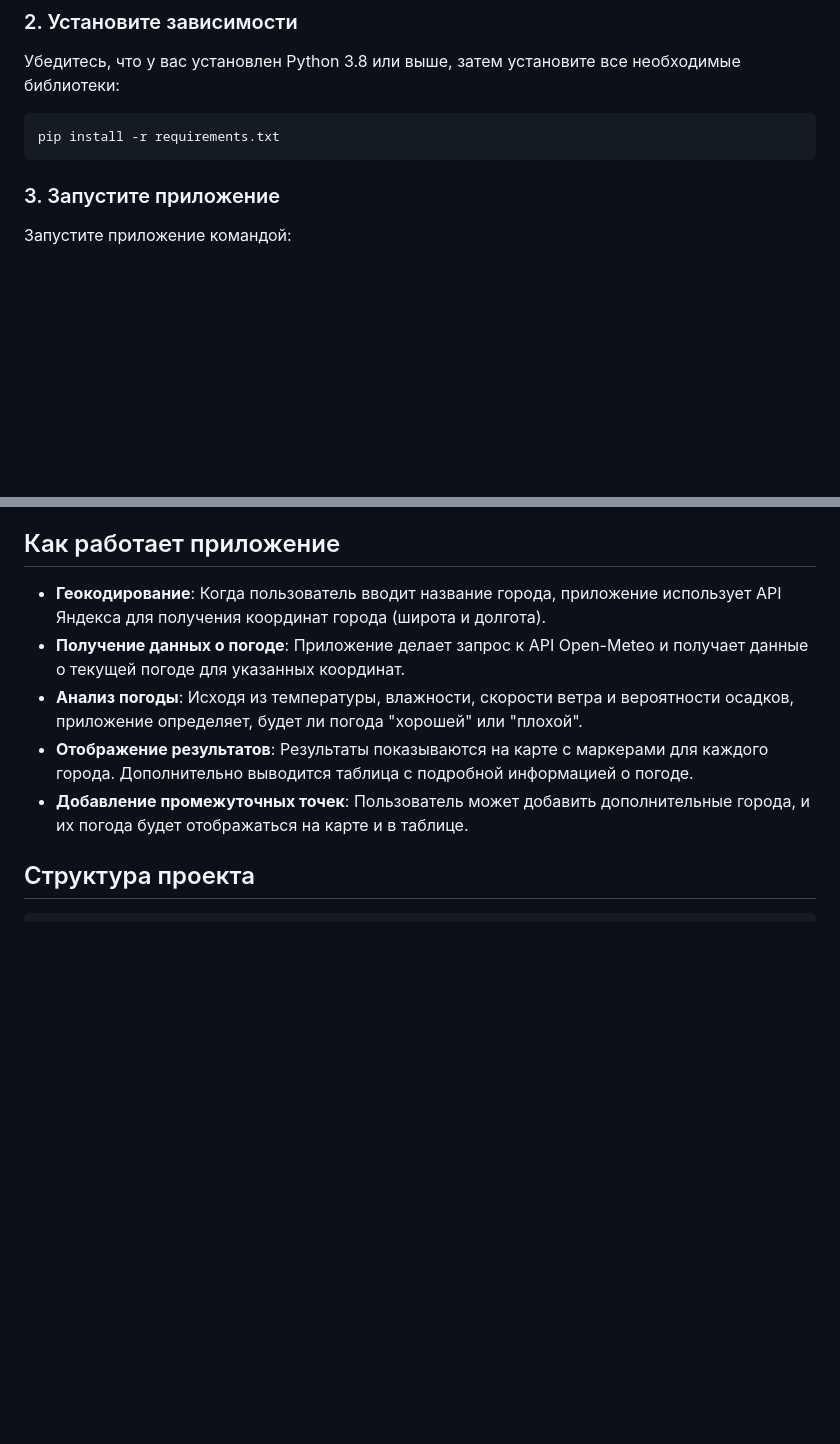
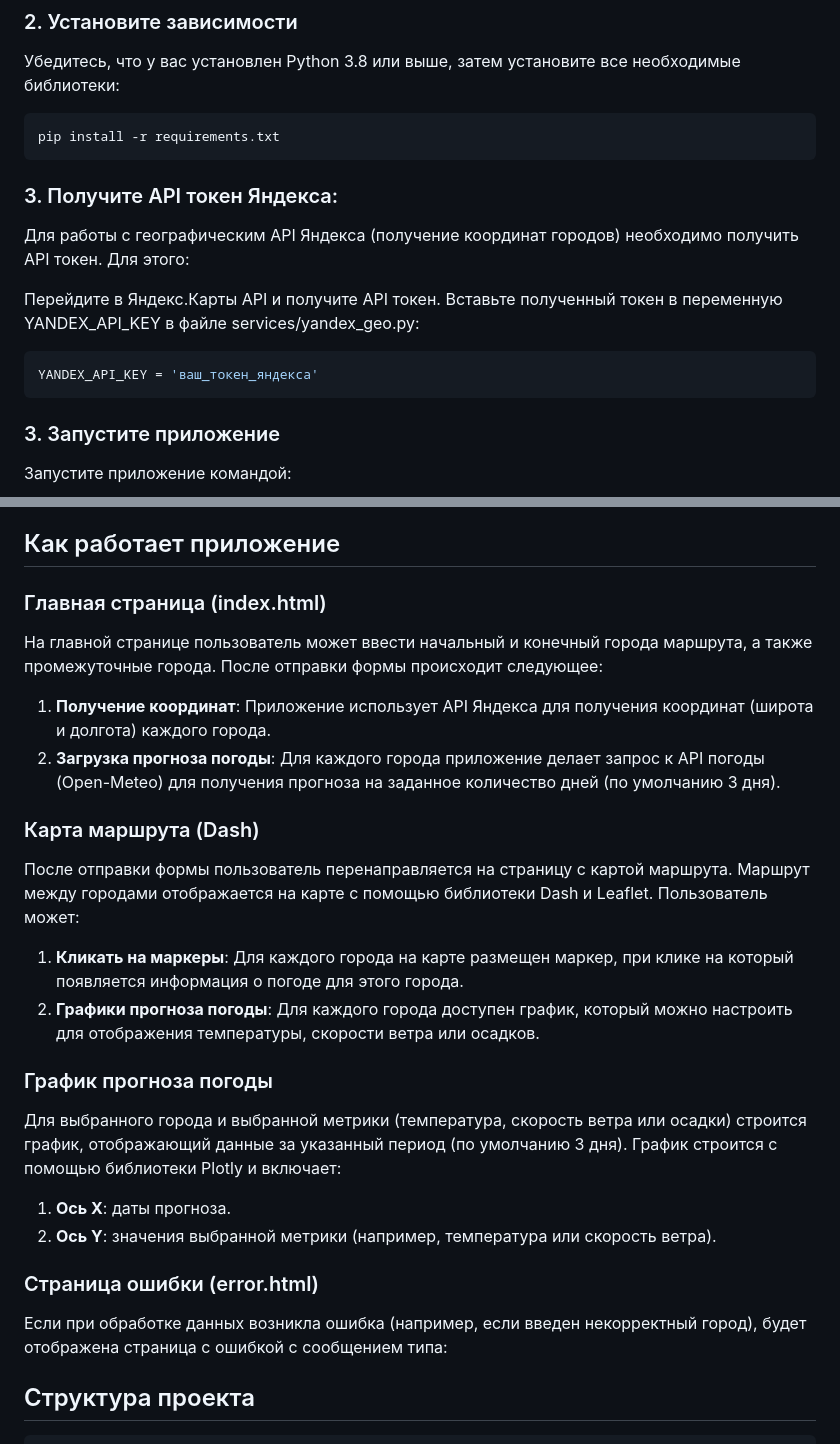
Before and after one commit to affame/suprojectpy, a Markdown page: README.md, 2 parts joined by grey strips. Rendered like a GitHub page; blank space fills up the shorter version.

````diff
--- a/README.md
+++ b/README.md
@@ -30,7 +30,15 @@ git clone https://github.com/affame/suprojectpy.git
 ```bash
 pip install -r requirements.txt
 ```
+### 3. Получите API токен Яндекса:
+Для работы с географическим API Яндекса (получение координат городов) необходимо получить API токен. Для этого:
 
+Перейдите в Яндекс.Карты API и получите API токен.
+Вставьте полученный токен в переменную YANDEX_API_KEY в файле services/yandex_geo.py:
+
+```bash
+YANDEX_API_KEY = 'ваш_токен_яндекса'
+```
 ### 3. Запустите приложение
 
 Запустите приложение командой:
@@ -50,12 +58,32 @@ python app.py
 - Добавьте дополнительные города, чтобы увидеть погоду для промежуточных точек маршрута.
 
 ## Как работает приложение
+### Главная страница (index.html)
 
-- **Геокодирование**: Когда пользователь вводит название города, приложение использует API Яндекса для получения координат города (широта и долгота).
-- **Получение данных о погоде**: Приложение делает запрос к API Open-Meteo и получает данные о текущей погоде для указанных координат.
-- **Анализ погоды**: Исходя из температуры, влажности, скорости ветра и вероятности осадков, приложение определяет, будет ли погода "хорошей" или "плохой".
-- **Отображение результатов**: Результаты показываются на карте с маркерами для каждого города. Дополнительно выводится таблица с подробной информацией о погоде.
-- **Добавление промежуточных точек**: Пользователь может добавить дополнительные города, и их погода будет отображаться на карте и в таблице.
+На главной странице пользователь может ввести начальный и конечный города маршрута, а также промежуточные города. После отправки формы происходит следующее:
+
+1. **Получение координат**: Приложение использует API Яндекса для получения координат (широта и долгота) каждого города.
+2. **Загрузка прогноза погоды**: Для каждого города приложение делает запрос к API погоды (Open-Meteo) для получения прогноза на заданное количество дней (по умолчанию 3 дня).
+
+### Карта маршрута (Dash)
+
+После отправки формы пользователь перенаправляется на страницу с картой маршрута. Маршрут между городами отображается на карте с помощью библиотеки Dash и Leaflet. Пользователь может:
+
+1. **Кликать на маркеры**: Для каждого города на карте размещен маркер, при клике на который появляется информация о погоде для этого города.
+2. **Графики прогноза погоды**: Для каждого города доступен график, который можно настроить для отображения температуры, скорости ветра или осадков.
+
+### График прогноза погоды
+
+Для выбранного города и выбранной метрики (температура, скорость ветра или осадки) строится график, отображающий данные за указанный период (по умолчанию 3 дня). График строится с помощью библиотеки Plotly и включает:
+
+1. **Ось X**: даты прогноза.
+2. **Ось Y**: значения выбранной метрики (например, температура или скорость ветра).
+
+### Страница ошибки (error.html)
+
+Если при обработке данных возникла ошибка (например, если введен некорректный город), будет отображена страница с ошибкой с сообщением типа:
+
+
 
 ## Структура проекта
 
````
